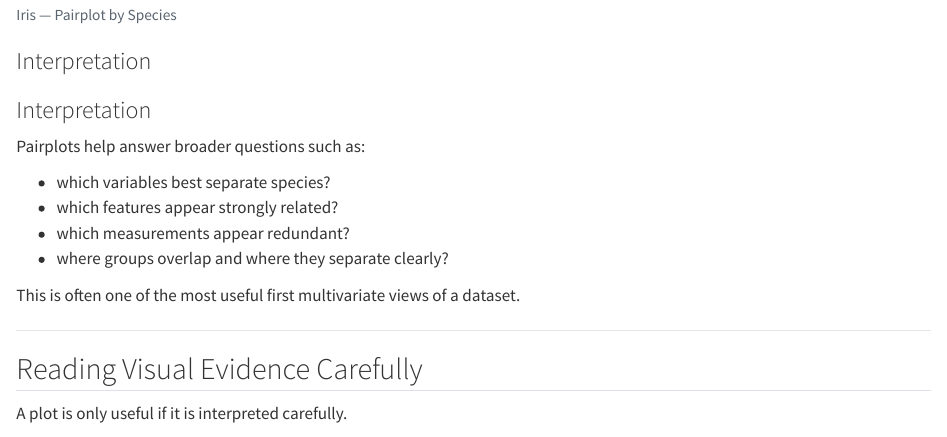
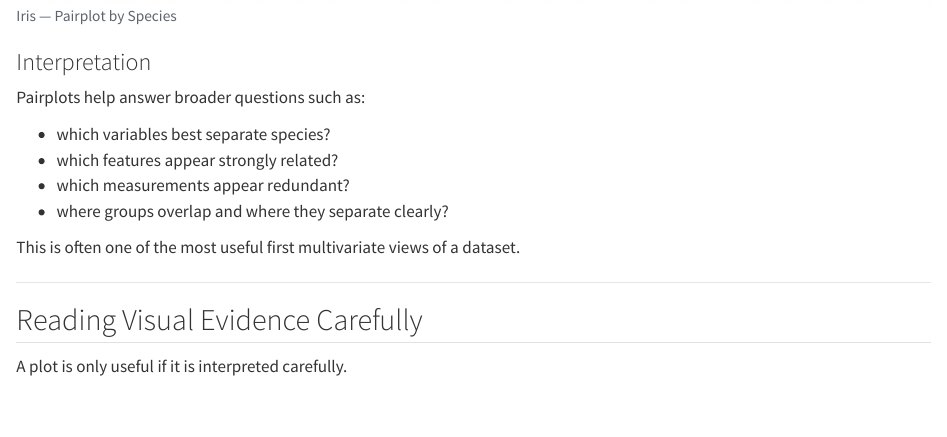
Before and after one commit to tmbuza/data-science, a Quarto document (05-visualization-basics.qmd): the page in a window 1100 px wide, from 8310 px down before the commit and from 8260 px down after it, so that both start at the same text. Rendered offline with R 4.5, knitr and Pandoc in place of Quarto, with nearby package versions; long lines of code are wrapped.

Commit message:
Fix a bold block in 05-visualization-basics.qmd

````diff
--- a/05-visualization-basics.qmd
+++ b/05-visualization-basics.qmd
@@ -248,7 +249,6 @@ g.fig.suptitle("Iris — Pairplot by Species", y=1.02)
 plt.show()
 ```
 
-### Interpretation
 
 ### Interpretation
 
````
Also changed, not shown: docs/search.json, 05-visualization-basics.qmd (1 more changed lines), 1 other file.
